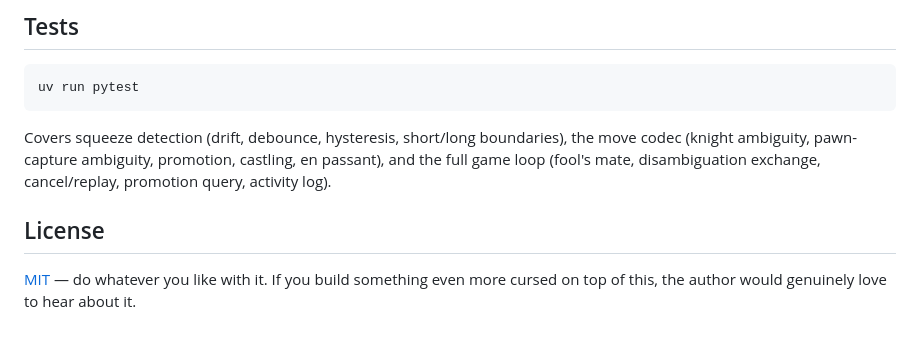
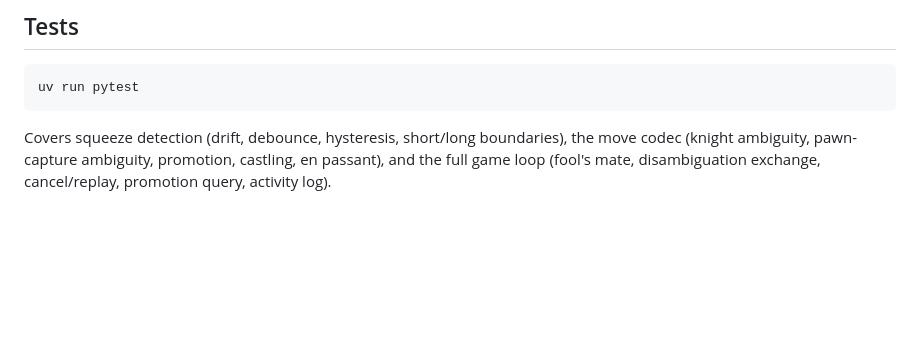
Before and after one commit to rgbqcd/chess-coach, a Markdown page: README.md, the part around the change. Rendered like a GitHub page; blank space fills up the shorter version.

```diff
--- a/README.md
+++ b/README.md
@@ -376,8 +376,3 @@ Covers squeeze detection (drift, debounce, hysteresis, short/long boundaries),
 the move codec (knight ambiguity, pawn-capture ambiguity, promotion, castling,
 en passant), and the full game loop (fool's mate, disambiguation exchange,
 cancel/replay, promotion query, activity log).
-
-## License
-
-[MIT](LICENSE) — do whatever you like with it. If you build something even
-more cursed on top of this, the author would genuinely love to hear about it.
```
